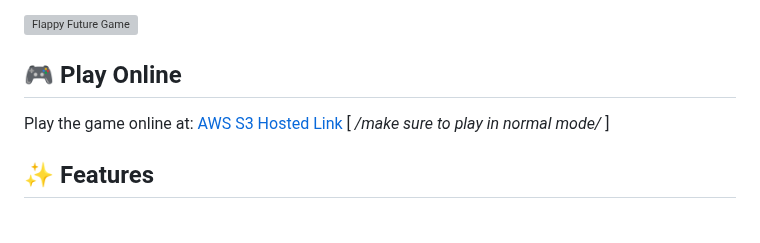
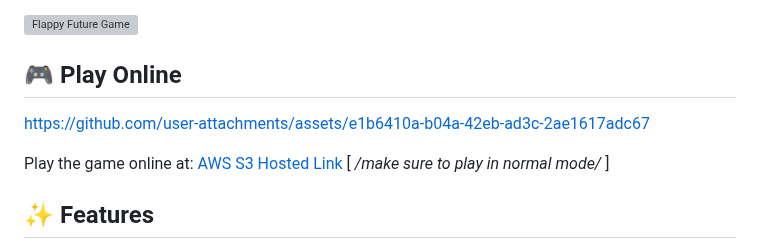
Before and after one commit to vardhan-930/flappyfuture-aws, a Markdown page: README.md, the part around the change. Drawn GitHub-style; blank space fills up the shorter version; grey boxes are pictures that could not be loaded.

```diff
--- a/README.md
+++ b/README.md
@@ -5,6 +5,10 @@ A futuristic take on the classic Flappy Bird game with beautiful neon visuals, p
 ![Flappy Future Game](http://flappyfuture.s3-website.ap-south-1.amazonaws.com)
 
 ## 🎮 Play Online
+
+
+https://github.com/user-attachments/assets/e1b6410a-b04a-42eb-ad3c-2ae1617adc67
+
 
 Play the game online at: [AWS S3 Hosted Link](http://flappyfuture.s3-website.ap-south-1.amazonaws.com) [ */make sure to play in normal mode/* ]
 
```
